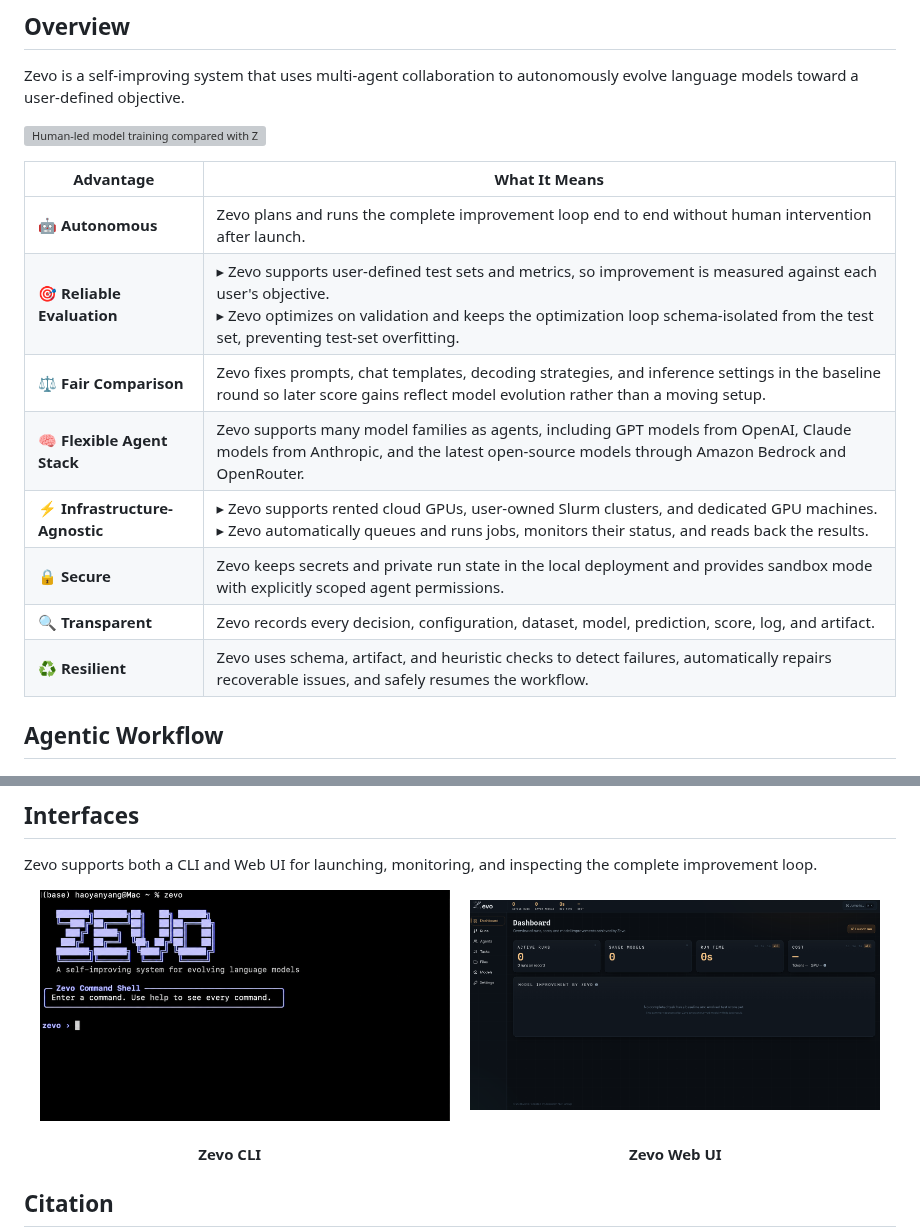
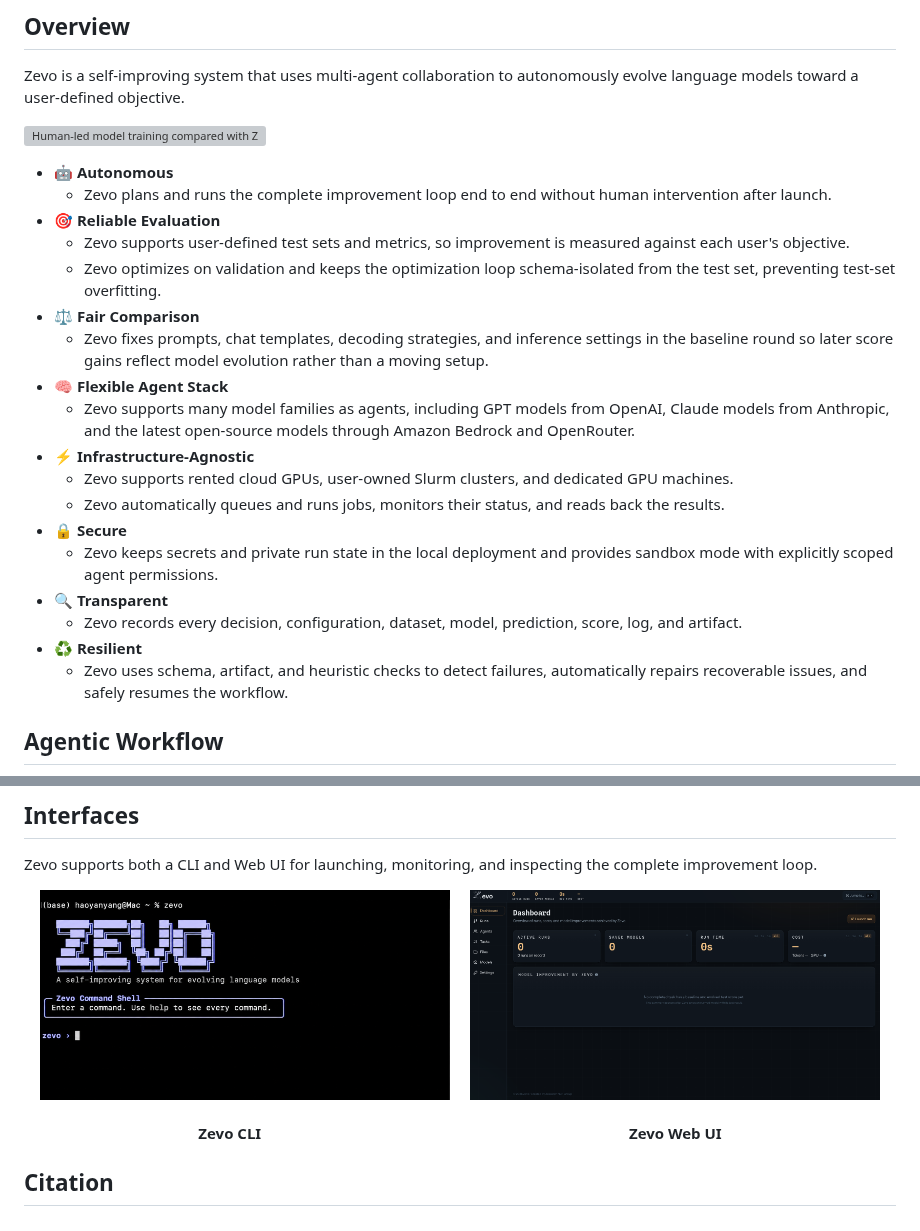
Before and after one commit to Zesearch/Zevo, a Markdown page: README.md, 2 parts joined by grey strips. Drawn GitHub-style; pictures changed too: figs/cli.png; grey boxes are pictures that could not be loaded.

Commit message:
Polish README visuals and layout

```diff
--- a/README.md
+++ b/README.md
@@ -29,16 +29,24 @@ Zevo is a self-improving system that uses multi-agent collaboration to autonomou
 
 ![Human-led model training compared with Zevo](figs/human-vs-zevo.png)
 
-| Advantage | What It Means |
-|---|---|
-| 🤖 **Autonomous** | Zevo plans and runs the complete improvement loop end to end without human intervention after launch. |
-| 🎯 **Reliable Evaluation** | ▸ Zevo supports user-defined test sets and metrics, so improvement is measured against each user's objective.<br>▸ Zevo optimizes on validation and keeps the optimization loop schema-isolated from the test set, preventing test-set overfitting. |
-| ⚖️ **Fair Comparison** | Zevo fixes prompts, chat templates, decoding strategies, and inference settings in the baseline round so later score gains reflect model evolution rather than a moving setup. |
-| 🧠 **Flexible Agent Stack** | Zevo supports many model families as agents, including GPT models from OpenAI, Claude models from Anthropic, and the latest open-source models through Amazon Bedrock and OpenRouter. |
-| ⚡ **Infrastructure-Agnostic** | ▸ Zevo supports rented cloud GPUs, user-owned Slurm clusters, and dedicated GPU machines.<br>▸ Zevo automatically queues and runs jobs, monitors their status, and reads back the results. |
-| 🔒 **Secure** | Zevo keeps secrets and private run state in the local deployment and provides sandbox mode with explicitly scoped agent permissions. |
-| 🔍 **Transparent** | Zevo records every decision, configuration, dataset, model, prediction, score, log, and artifact. |
-| ♻️ **Resilient** | Zevo uses schema, artifact, and heuristic checks to detect failures, automatically repairs recoverable issues, and safely resumes the workflow. |
+- 🤖 **Autonomous**
+  - Zevo plans and runs the complete improvement loop end to end without human intervention after launch.
+- 🎯 **Reliable Evaluation**
+  - Zevo supports user-defined test sets and metrics, so improvement is measured against each user's objective.
+  - Zevo optimizes on validation and keeps the optimization loop schema-isolated from the test set, preventing test-set overfitting.
+- ⚖️ **Fair Comparison**
+  - Zevo fixes prompts, chat templates, decoding strategies, and inference settings in the baseline round so later score gains reflect model evolution rather than a moving setup.
+- 🧠 **Flexible Agent Stack**
+  - Zevo supports many model families as agents, including GPT models from OpenAI, Claude models from Anthropic, and the latest open-source models through Amazon Bedrock and OpenRouter.
+- ⚡ **Infrastructure-Agnostic**
+  - Zevo supports rented cloud GPUs, user-owned Slurm clusters, and dedicated GPU machines.
+  - Zevo automatically queues and runs jobs, monitors their status, and reads back the results.
+- 🔒 **Secure**
+  - Zevo keeps secrets and private run state in the local deployment and provides sandbox mode with explicitly scoped agent permissions.
+- 🔍 **Transparent**
+  - Zevo records every decision, configuration, dataset, model, prediction, score, log, and artifact.
+- ♻️ **Resilient**
+  - Zevo uses schema, artifact, and heuristic checks to detect failures, automatically repairs recoverable issues, and safely resumes the workflow.
 
 ## Agentic Workflow
 
@@ -116,9 +124,9 @@ Both dimensions describe how much control the user delegates to Zevo, but at dif
 Zevo supports both a CLI and Web UI for launching, monitoring, and inspecting the complete improvement loop.
 
 <p align="center">
-  <img src="figs/cli.png" alt="Zevo CLI" width="47%" height="260">
+  <img src="figs/cli.png" alt="Zevo CLI" width="47%">
   &nbsp;&nbsp;&nbsp;
-  <img src="figs/ui.png" alt="Zevo Web UI" width="47%" height="260">
+  <img src="figs/ui.png" alt="Zevo Web UI" width="47%">
   <br><br>
   <strong>Zevo CLI</strong>
   &emsp;&emsp;&emsp;&emsp;&emsp;&emsp;&emsp;&emsp;&emsp;&emsp;&emsp;&emsp;&emsp;&emsp;&emsp;&emsp;&emsp;&emsp;&emsp;&emsp;&emsp;&emsp;&emsp;&emsp;
```
Also changed, not shown: 3 other files.
